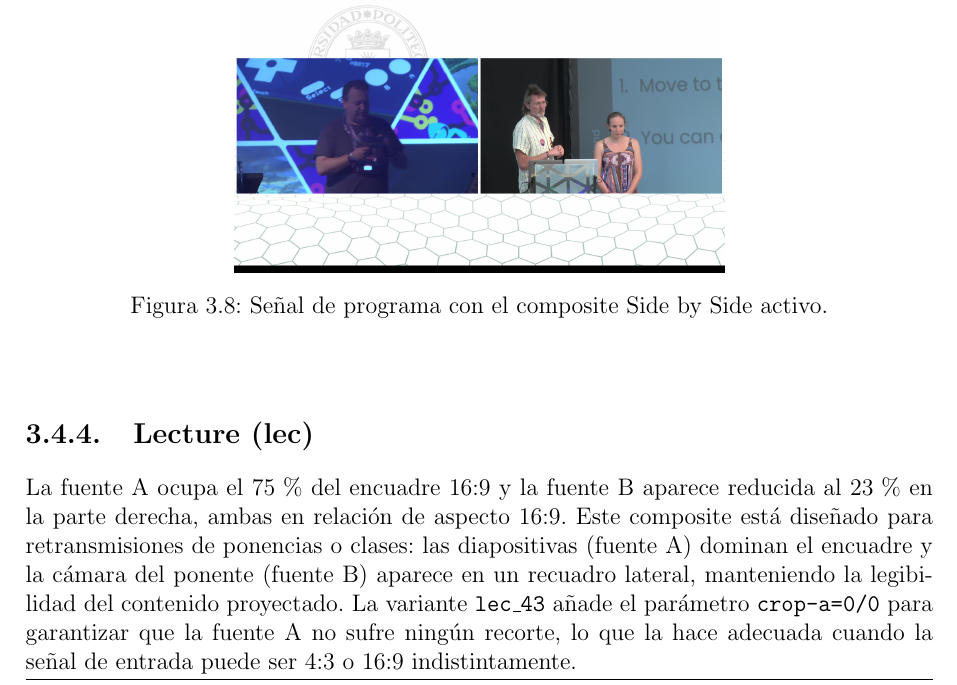
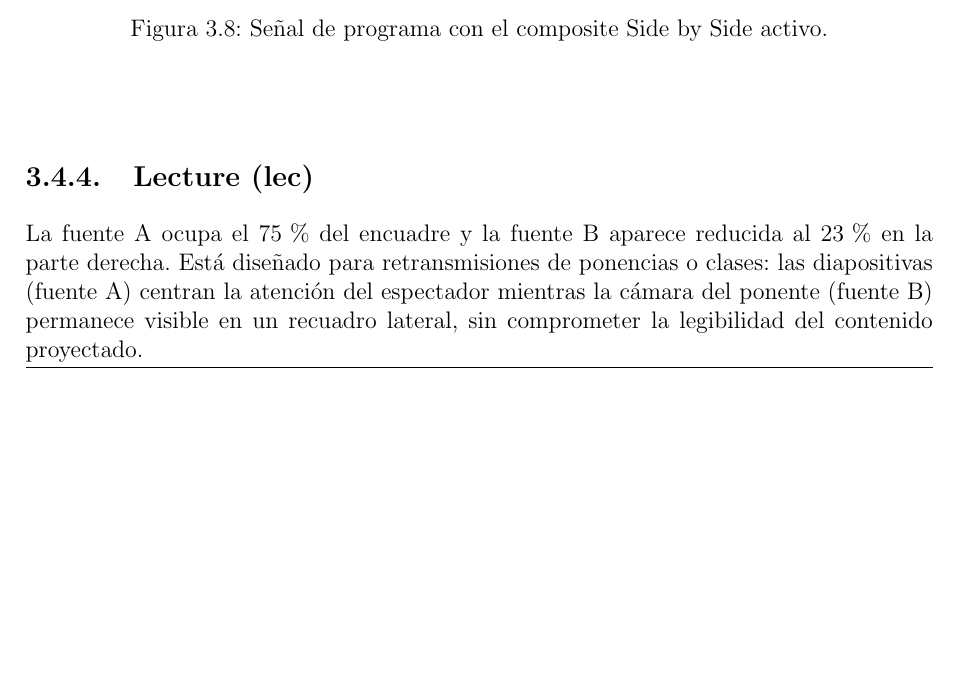
Before and after one commit to martin1210235/voctomix-2.0, a LaTeX thesis (main.tex, which reads capitulos/cap3/3_4_composites.tex): part of page 40 of 75, cut so that both start at the same text, the shorter picture padded with empty space. Compiled offline with pdfLaTeX.

Commit message:
docs: sync — rewrite Lecture paragraph

```diff
--- a/capitulos/cap3/3_4_composites.tex
+++ b/capitulos/cap3/3_4_composites.tex
@@ -65,13 +65,11 @@ sus diapositivas con el mismo peso visual.
 
 \subsection{Lecture (lec)}
 
-La fuente A ocupa el 75\,\% del encuadre 16:9 y la fuente B aparece reducida al 23\,\%
-en la parte derecha, ambas en relación de aspecto 16:9. Este composite está diseñado
-para retransmisiones de ponencias o clases: las diapositivas (fuente A) dominan el
-encuadre y la cámara del ponente (fuente B) aparece en un recuadro lateral, manteniendo
-la legibilidad del contenido proyectado. La variante \texttt{lec\_43} añade el parámetro
-\texttt{crop-a=0/0} para garantizar que la fuente A no sufre ningún recorte,
-lo que la hace adecuada cuando la señal de entrada puede ser 4:3 o 16:9 indistintamente.
+La fuente A ocupa el 75\,\% del encuadre y la fuente B aparece reducida al 23\,\% en la
+parte derecha. Está diseñado para retransmisiones de ponencias o clases: las diapositivas
+(fuente A) centran la atención del espectador mientras la cámara del ponente (fuente B)
+permanece visible en un recuadro lateral, sin comprometer la legibilidad del contenido
+proyectado.
 
 \begin{figure}[H]
   \centering
```
